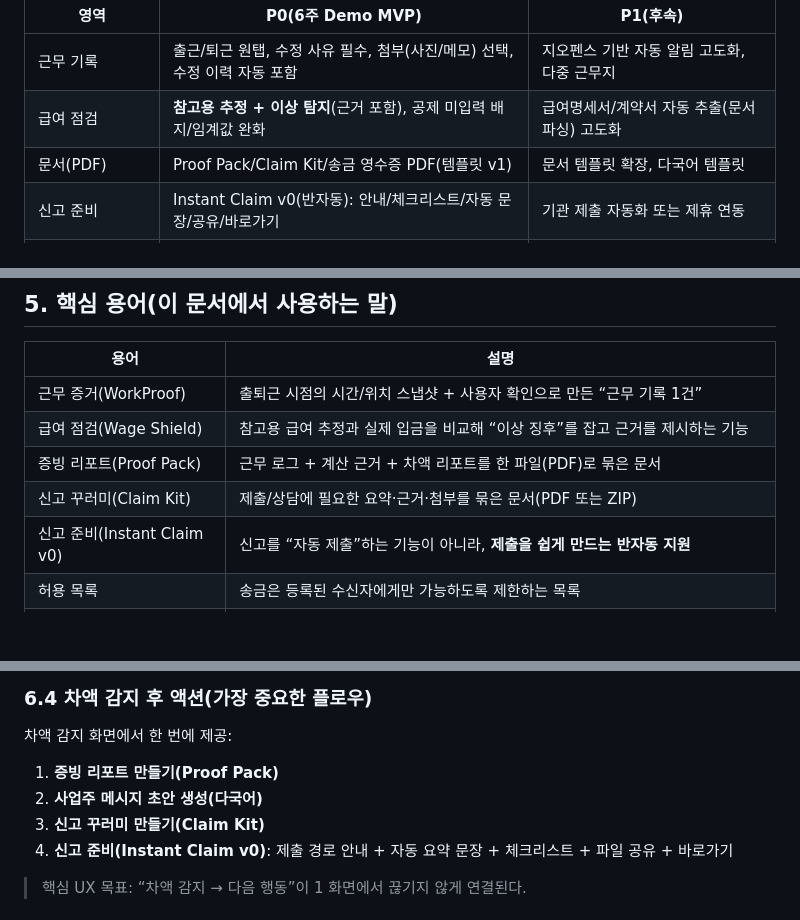
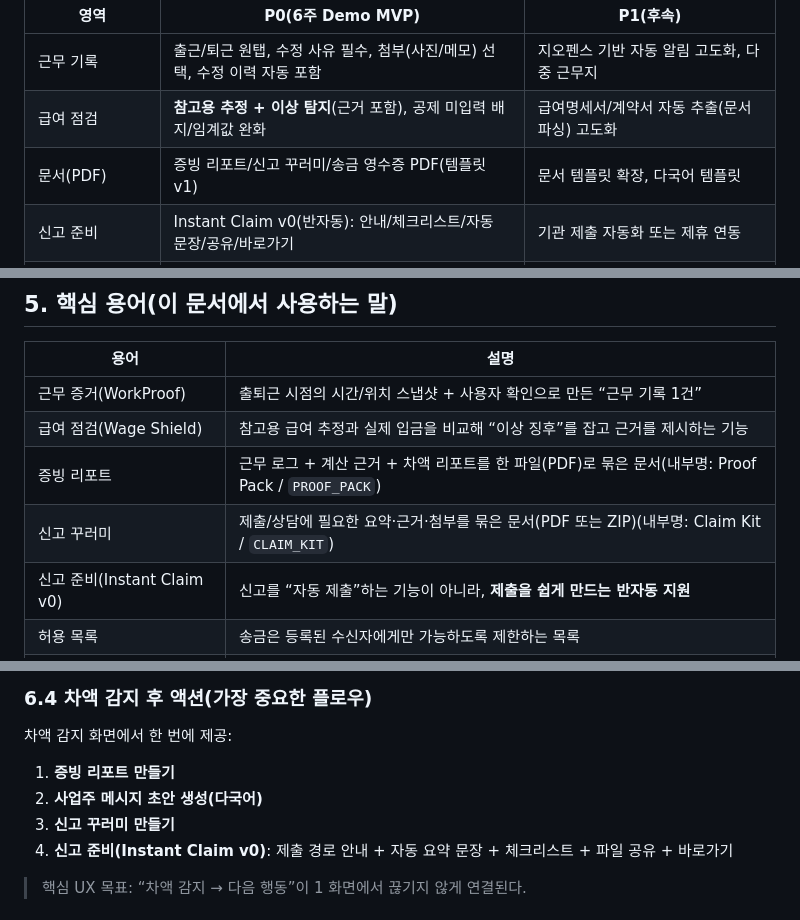
Before and after one commit to Jun-201-401/dondone, a Markdown page: docs/WorkProofPay_PRD_v1.4.md, 3 parts joined by grey strips. GitHub-like rendering; blank space fills up the shorter version.

```diff
--- a/docs/WorkProofPay_PRD_v1.4.md
+++ b/docs/WorkProofPay_PRD_v1.4.md
@@ -103,7 +103,7 @@
 |---|---|---|
 | 근무 기록 | 출근/퇴근 원탭, 수정 사유 필수, 첨부(사진/메모) 선택, 수정 이력 자동 포함 | 지오펜스 기반 자동 알림 고도화, 다중 근무지 |
 | 급여 점검 | **참고용 추정 + 이상 탐지**(근거 포함), 공제 미입력 배지/임계값 완화 | 급여명세서/계약서 자동 추출(문서 파싱) 고도화 |
-| 문서(PDF) | Proof Pack/Claim Kit/송금 영수증 PDF(템플릿 v1) | 문서 템플릿 확장, 다국어 템플릿 |
+| 문서(PDF) | 증빙 리포트/신고 꾸러미/송금 영수증 PDF(템플릿 v1) | 문서 템플릿 확장, 다국어 템플릿 |
 | 신고 준비 | Instant Claim v0(반자동): 안내/체크리스트/자동 문장/공유/바로가기 | 기관 제출 자동화 또는 제휴 연동 |
 | 송금 | 테스트넷 전송, 상태 추적, 안전정책(허용 목록/쿨다운/중복 방지) | 정기 송금/자동 송금(사용자 확인 포함), 한도 고도화 |
 | 인공지능(코파일럿) | 화면 설명/번역/문장 생성 3종 + 가드레일(서버 facts만 사용) | RAG-lite 고도화, 언어 확장 |
@@ -119,8 +119,8 @@
 |---|---|
 | 근무 증거(WorkProof) | 출퇴근 시점의 시간/위치 스냅샷 + 사용자 확인으로 만든 “근무 기록 1건” |
 | 급여 점검(Wage Shield) | 참고용 급여 추정과 실제 입금을 비교해 “이상 징후”를 잡고 근거를 제시하는 기능 |
-| 증빙 리포트(Proof Pack) | 근무 로그 + 계산 근거 + 차액 리포트를 한 파일(PDF)로 묶은 문서 |
-| 신고 꾸러미(Claim Kit) | 제출/상담에 필요한 요약·근거·첨부를 묶은 문서(PDF 또는 ZIP) |
+| 증빙 리포트 | 근무 로그 + 계산 근거 + 차액 리포트를 한 파일(PDF)로 묶은 문서(내부명: Proof Pack / `PROOF_PACK`) |
+| 신고 꾸러미 | 제출/상담에 필요한 요약·근거·첨부를 묶은 문서(PDF 또는 ZIP)(내부명: Claim Kit / `CLAIM_KIT`) |
 | 신고 준비(Instant Claim v0) | 신고를 “자동 제출”하는 기능이 아니라, **제출을 쉽게 만드는 반자동 지원** |
 | 허용 목록 | 송금은 등록된 수신자에게만 가능하도록 제한하는 목록 |
 | 중복 방지 키(Idempotency Key) | 같은 요청이 여러 번 와도 1번만 처리하도록 하는 요청 키(송금/문서 생성에 필수) |
@@ -153,9 +153,9 @@
 
 ### 6.4 차액 감지 후 액션(가장 중요한 플로우)
 차액 감지 화면에서 한 번에 제공:
-1) **증빙 리포트 만들기(Proof Pack)**
+1) **증빙 리포트 만들기**
 2) **사업주 메시지 초안 생성(다국어)**
-3) **신고 꾸러미 만들기(Claim Kit)**
+3) **신고 꾸러미 만들기**
 4) **신고 준비(Instant Claim v0)**: 제출 경로 안내 + 자동 요약 문장 + 체크리스트 + 파일 공유 + 바로가기
 
 > 핵심 UX 목표: “차액 감지 → 다음 행동”이 1 화면에서 끊기지 않게 연결된다.
```
Also changed, not shown: other parts of docs/WorkProofPay_PRD_v1.4.md (+18 -18 lines).
